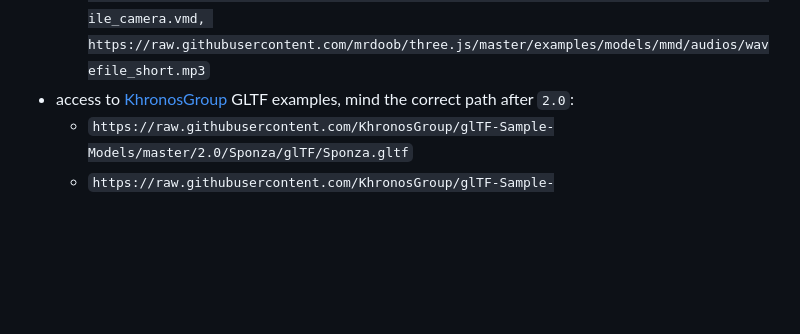
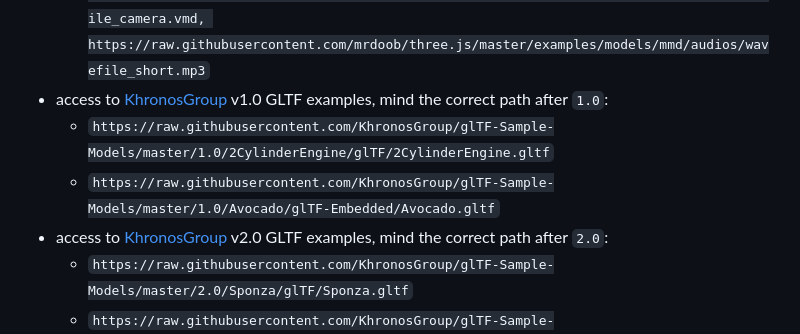
Before and after one commit to GitHubDragonFly/GitHubDragonFly.github.io, a Markdown page: URLS4MODELS.md, the part around the change. GitHub-like rendering; blank space fills up the shorter version.

```diff
--- a/URLS4MODELS.md
+++ b/URLS4MODELS.md
@@ -21,7 +21,10 @@ Copy any of the following links and then paste it within the `URL` option of the
   - `https://raw.githubusercontent.com/mrdoob/three.js/master/examples/models/ifc/rac_advanced_sample_project.ifc`
   - `https://raw.githubusercontent.com/mrdoob/three.js/master/examples/models/obj/male02/male02.mtl, https://raw.githubusercontent.com/mrdoob/three.js/master/examples/models/obj/male02/male02.obj`
   - `https://raw.githubusercontent.com/mrdoob/three.js/master/examples/models/mmd/miku/miku_v2.pmd, https://raw.githubusercontent.com/mrdoob/three.js/master/examples/models/mmd/vmds/wavefile_v2.vmd, https://raw.githubusercontent.com/mrdoob/three.js/master/examples/models/mmd/vmds/wavefile_camera.vmd, https://raw.githubusercontent.com/mrdoob/three.js/master/examples/models/mmd/audios/wavefile_short.mp3`
-- access to [KhronosGroup](https://github.com/KhronosGroup/glTF-Sample-Models) GLTF examples, mind the correct path after `2.0`:
+- access to [KhronosGroup](https://github.com/KhronosGroup/glTF-Sample-Models) v1.0 GLTF examples, mind the correct path after `1.0`:
+  - `https://raw.githubusercontent.com/KhronosGroup/glTF-Sample-Models/master/1.0/2CylinderEngine/glTF/2CylinderEngine.gltf`
+  - `https://raw.githubusercontent.com/KhronosGroup/glTF-Sample-Models/master/1.0/Avocado/glTF-Embedded/Avocado.gltf`
+- access to [KhronosGroup](https://github.com/KhronosGroup/glTF-Sample-Models) v2.0 GLTF examples, mind the correct path after `2.0`:
   - `https://raw.githubusercontent.com/KhronosGroup/glTF-Sample-Models/master/2.0/Sponza/glTF/Sponza.gltf`
   - `https://raw.githubusercontent.com/KhronosGroup/glTF-Sample-Models/master/2.0/GlamVelvetSofa/glTF/GlamVelvetSofa.gltf`
 - access to some PCD example files at [Point Cloud Library (PCL)](https://github.com/PointCloudLibrary):
```
